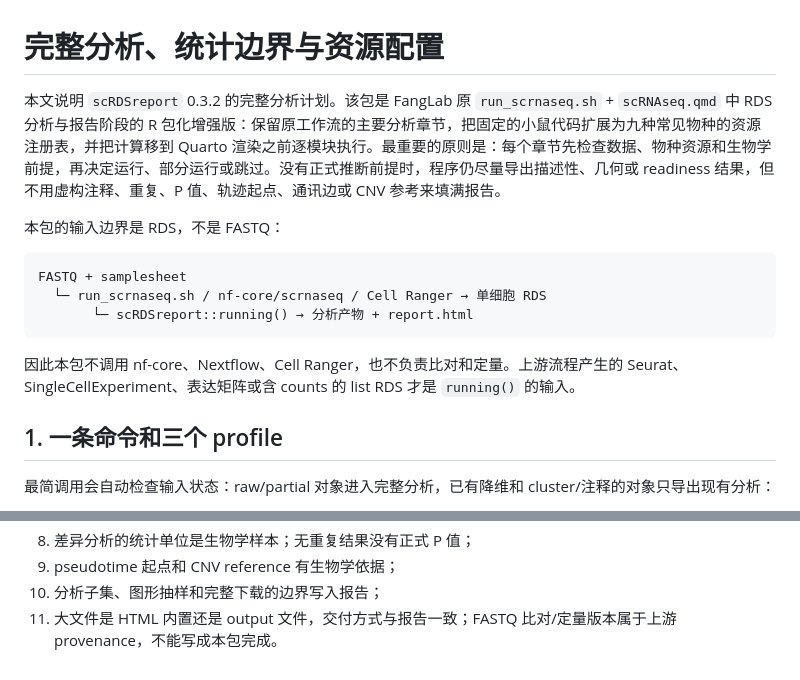
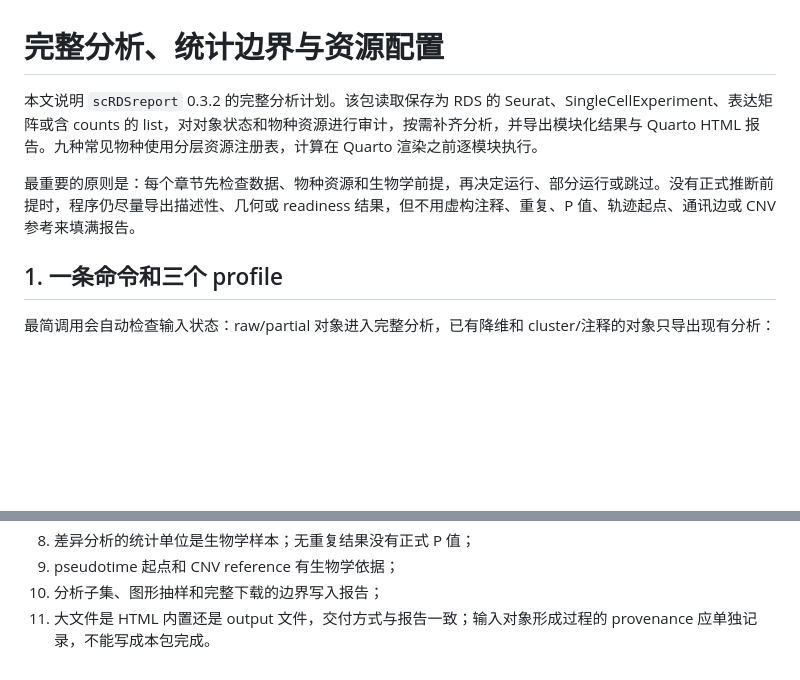
Before and after one commit to Bio-fanglab/scRDSreport, a Markdown page: docs/full-analysis.md, 2 parts joined by grey strips. Rendered like a GitHub page; blank space fills up the shorter version.

Commit message:
Focus documentation on scRDSreport

````diff
--- a/docs/full-analysis.md
+++ b/docs/full-analysis.md
@@ -1,16 +1,8 @@
 # 完整分析、统计边界与资源配置
 
-本文说明 `scRDSreport` 0.3.2 的完整分析计划。该包是 FangLab 原 `run_scrnaseq.sh` + `scRNAseq.qmd` 中 RDS 分析与报告阶段的 R 包化增强版：保留原工作流的主要分析章节，把固定的小鼠代码扩展为九种常见物种的资源注册表，并把计算移到 Quarto 渲染之前逐模块执行。最重要的原则是：每个章节先检查数据、物种资源和生物学前提，再决定运行、部分运行或跳过。没有正式推断前提时，程序仍尽量导出描述性、几何或 readiness 结果，但不用虚构注释、重复、P 值、轨迹起点、通讯边或 CNV 参考来填满报告。
+本文说明 `scRDSreport` 0.3.2 的完整分析计划。该包读取保存为 RDS 的 Seurat、SingleCellExperiment、表达矩阵或含 counts 的 list，对对象状态和物种资源进行审计，按需补齐分析，并导出模块化结果与 Quarto HTML 报告。九种常见物种使用分层资源注册表，计算在 Quarto 渲染之前逐模块执行。
 
-本包的输入边界是 RDS，不是 FASTQ：
-
-```text
-FASTQ + samplesheet
-  └─ run_scrnaseq.sh / nf-core/scrnaseq / Cell Ranger → 单细胞 RDS
-       └─ scRDSreport::running() → 分析产物 + report.html
-```
-
-因此本包不调用 nf-core、Nextflow、Cell Ranger，也不负责比对和定量。上游流程产生的 Seurat、SingleCellExperiment、表达矩阵或含 counts 的 list RDS 才是 `running()` 的输入。
+最重要的原则是：每个章节先检查数据、物种资源和生物学前提，再决定运行、部分运行或跳过。没有正式推断前提时，程序仍尽量导出描述性、几何或 readiness 结果，但不用虚构注释、重复、P 值、轨迹起点、通讯边或 CNV 参考来填满报告。
 
 ## 1. 一条命令和三个 profile
 
@@ -545,4 +537,4 @@ output/
 8. 差异分析的统计单位是生物学样本；无重复结果没有正式 P 值；
 9. pseudotime 起点和 CNV reference 有生物学依据；
 10. 分析子集、图形抽样和完整下载的边界写入报告；
-11. 大文件是 HTML 内置还是 output 文件，交付方式与报告一致；FASTQ 比对/定量版本属于上游 provenance，不能写成本包完成。
+11. 大文件是 HTML 内置还是 output 文件，交付方式与报告一致；输入对象形成过程的 provenance 应单独记录，不能写成本包完成。
````
Also changed, not shown: NEWS.md (+3 -3 lines).
